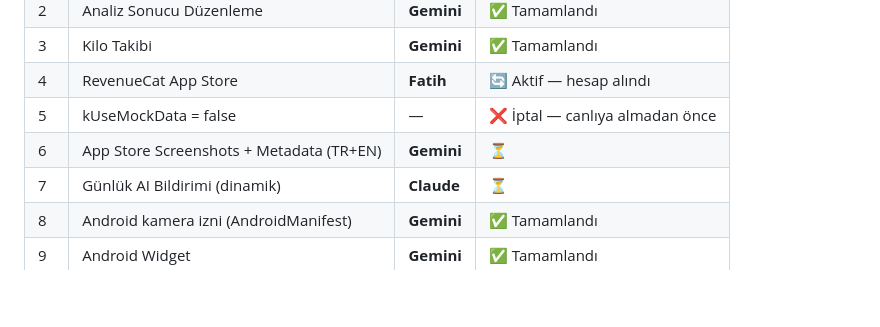
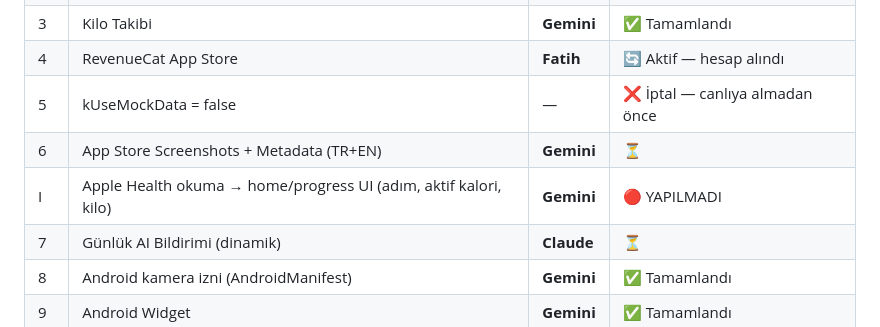
Before and after one commit to fatihaydogdu397/ai-kalori-tarayici, a Markdown page: .claude/SPRINT.md, the part around the change. GitHub-like rendering; blank space fills up the shorter version.

Commit message:
docs: Görev I (Apple Health okuma) kritik olarak işaretlendi — Gemini yapmamış
Co-Authored-By: Claude Sonnet 4.6 <noreply@anthropic.com>

```diff
--- a/.claude/SPRINT.md
+++ b/.claude/SPRINT.md
@@ -148,6 +148,7 @@
 | 4 | RevenueCat App Store | **Fatih** | 🔄 Aktif — hesap alındı |
 | 5 | kUseMockData = false | — | ❌ İptal — canlıya almadan önce |
 | 6 | App Store Screenshots + Metadata (TR+EN) | **Gemini** | ⏳ |
+| I | Apple Health okuma → home/progress UI (adım, aktif kalori, kilo) | **Gemini** | 🔴 YAPILMADI |
 | 7 | Günlük AI Bildirimi (dinamik) | **Claude** | ⏳ |
 | 8 | Android kamera izni (AndroidManifest) | **Gemini** | ✅ Tamamlandı |
 | 9 | Android Widget | **Gemini** | ✅ Tamamlandı |
```
Also changed, not shown: .claude/GEMINI_TASKS_2.md (+1 -1 lines).
